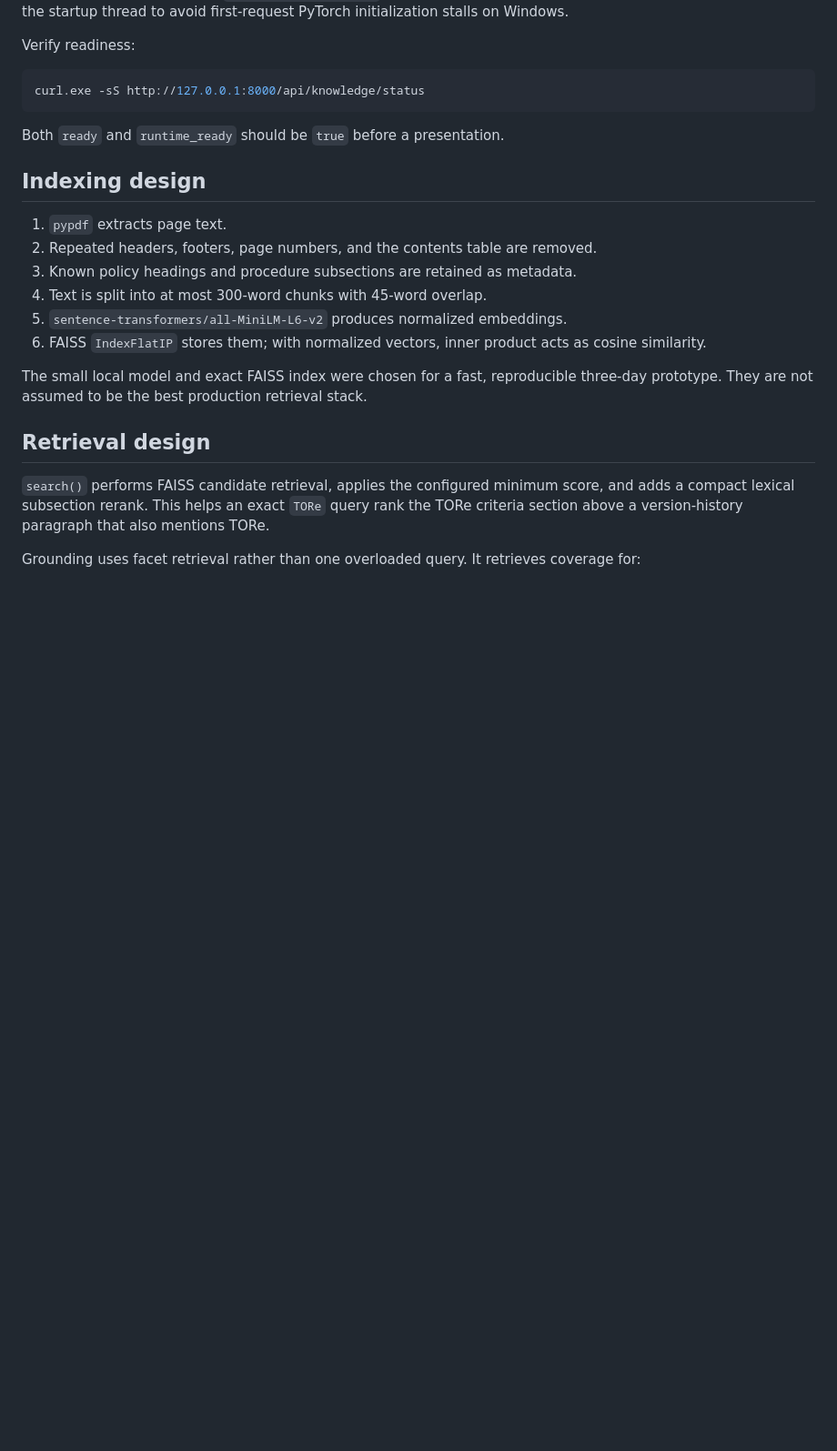
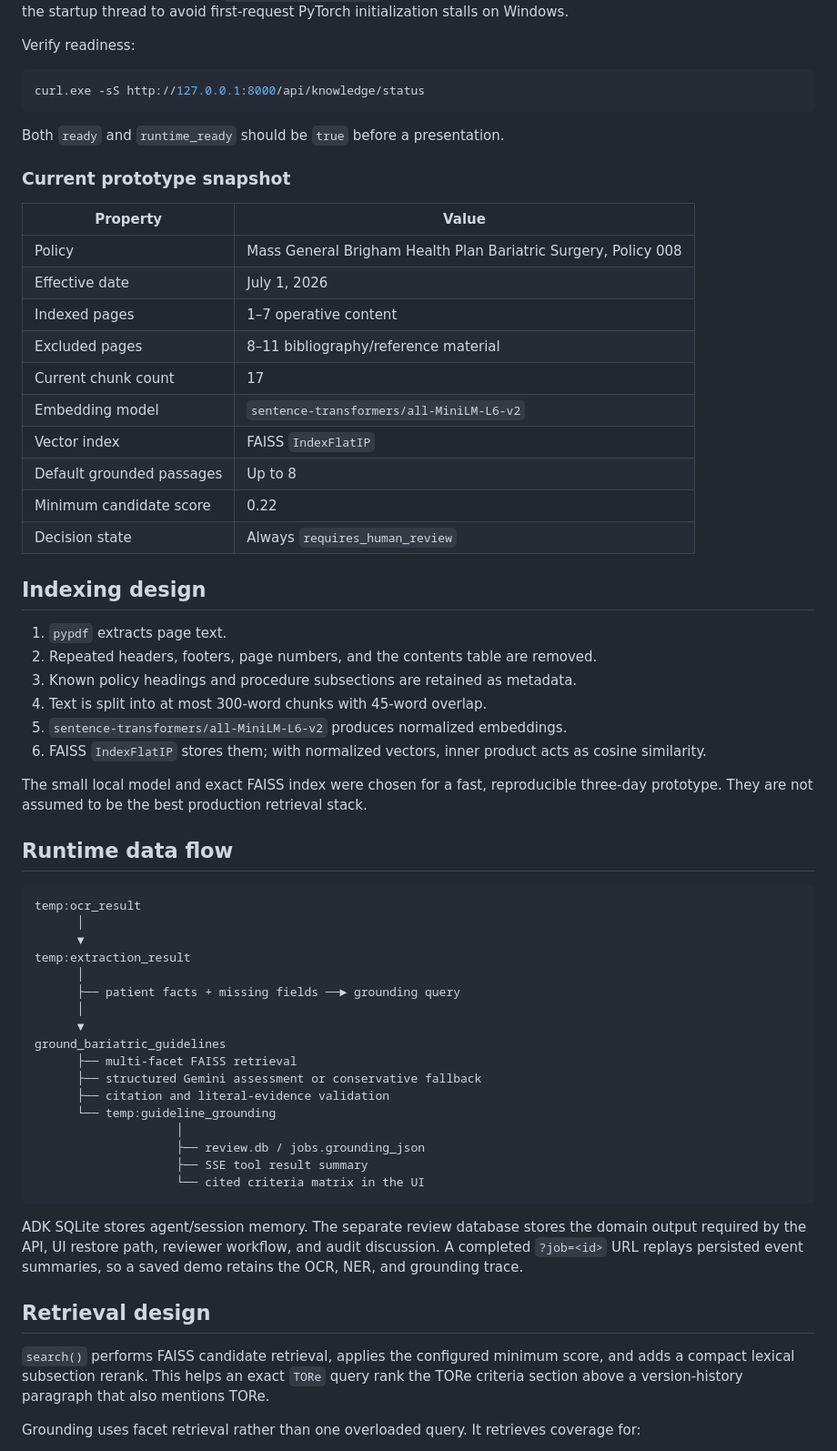
Before and after one commit to hoax12/PA-Case-Study, a Markdown page: docs/KNOWLEDGE_BASE.md, the part around one of its changes. Shown at 91% size. Rendered like a GitHub page; blank space fills up the shorter version.

````diff
--- a/docs/KNOWLEDGE_BASE.md
+++ b/docs/KNOWLEDGE_BASE.md
@@ -45,6 +45,21 @@ curl.exe -sS http://127.0.0.1:8000/api/knowledge/status
 
 Both `ready` and `runtime_ready` should be `true` before a presentation.
 
+### Current prototype snapshot
+
+| Property | Value |
+|---|---|
+| Policy | Mass General Brigham Health Plan Bariatric Surgery, Policy 008 |
+| Effective date | July 1, 2026 |
+| Indexed pages | 1–7 operative content |
+| Excluded pages | 8–11 bibliography/reference material |
+| Current chunk count | 17 |
+| Embedding model | `sentence-transformers/all-MiniLM-L6-v2` |
+| Vector index | FAISS `IndexFlatIP` |
+| Default grounded passages | Up to 8 |
+| Minimum candidate score | 0.22 |
+| Decision state | Always `requires_human_review` |
+
 ## Indexing design
 
 1. `pypdf` extracts page text.
@@ -58,6 +73,33 @@ Both `ready` and `runtime_ready` should be `true` before a presentation.
 The small local model and exact FAISS index were chosen for a fast, reproducible
 three-day prototype. They are not assumed to be the best production retrieval
 stack.
+
+## Runtime data flow
+
+```text
+temp:ocr_result
+      │
+      ▼
+temp:extraction_result
+      │
+      ├── patient facts + missing fields ──► grounding query
+      │
+      ▼
+ground_bariatric_guidelines
+      ├── multi-facet FAISS retrieval
+      ├── structured Gemini assessment or conservative fallback
+      ├── citation and literal-evidence validation
+      └── temp:guideline_grounding
+                    │
+                    ├── review.db / jobs.grounding_json
+                    ├── SSE tool result summary
+                    └── cited criteria matrix in the UI
+```
+
+ADK SQLite stores agent/session memory. The separate review database stores the
+domain output required by the API, UI restore path, reviewer workflow, and audit
+discussion. A completed `?job=<id>` URL replays persisted event summaries, so a
+saved demo retains the OCR, NER, and grounding trace.
 
 ## Retrieval design
 
````
Also changed, not shown: other parts of docs/KNOWLEDGE_BASE.md (+30 -0 lines), README.md (+40 -1 lines), docs/DEMO_RUNBOOK.md (+8 -0 lines).
